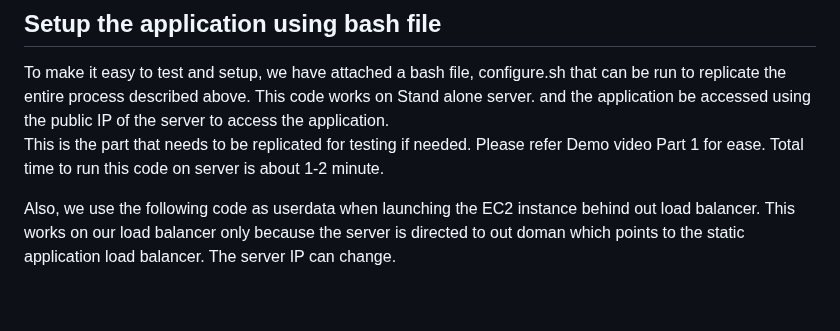
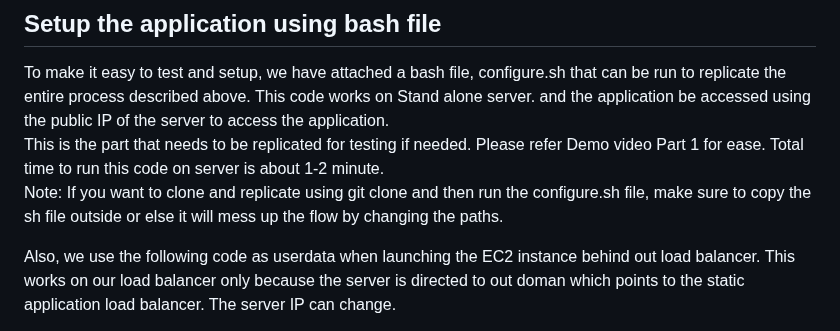
Before and after one commit to Shobhit29075/DIS-finalproject, a Markdown page: README.md, the part around the change. GitHub-like rendering; blank space fills up the shorter version.

```diff
--- a/README.md
+++ b/README.md
@@ -31,7 +31,8 @@ The repo contains the following files/directories:
 ## Setup the application using bash file
 
   To make it easy to test and setup, we have attached a bash file, configure.sh that can be run to replicate the entire process described above. This code works on Stand alone server. and the application be accessed using the public IP of the server to access the application.<br>
-  This is the part that needs to be replicated for testing if needed. Please refer Demo video Part 1 for ease. Total time to run this code on server is about 1-2 minute.
+  This is the part that needs to be replicated for testing if needed. Please refer Demo video Part 1 for ease. Total time to run this code on server is about 1-2 minute.<br>
+  Note: If you want to clone and replicate using git clone and then run the configure.sh file, make sure to copy the sh file outside or else it will mess up the flow by changing the paths.
 
   Also, we use the following code as userdata when launching the EC2 instance behind out load balancer. This works on our load balancer only because the server is directed to out doman which points to the static application load balancer. The server IP can change.<br>
 
```
